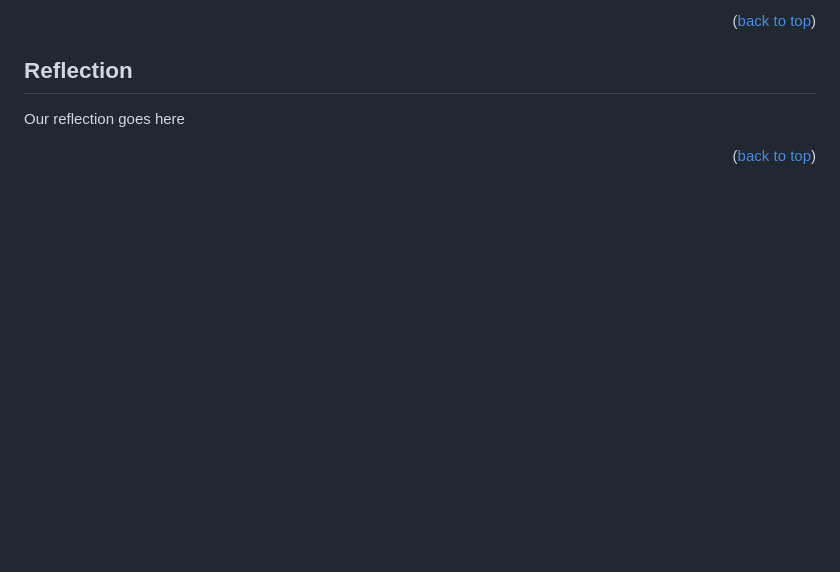
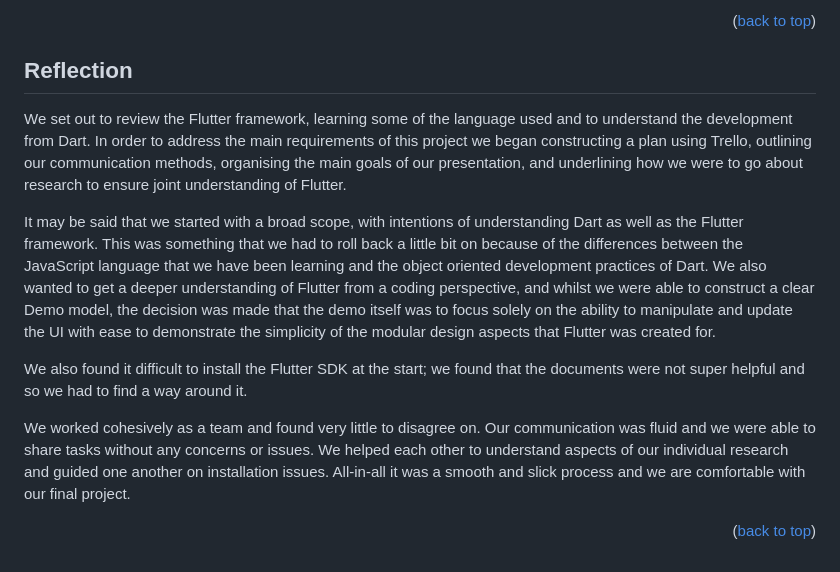
Before and after one commit to Culibean/Week10-Flutter, a Markdown page: README.md, the part around the change. Rendered like a GitHub page; blank space fills up the shorter version.

Commit message:
feat: added reflection

```diff
--- a/README.md
+++ b/README.md
@@ -202,6 +202,12 @@ Links to tutorials
 
 ## Reflection
 
-Our reflection goes here
+We set out to review the Flutter framework, learning some of the language used and to understand the development from Dart. In order to address the main requirements of this project we began constructing a plan using Trello, outlining our communication methods, organising the main goals of our presentation, and underlining how we were to go about research to ensure joint understanding of Flutter.
+
+It may be said that we started with a broad scope, with intentions of understanding Dart as well as the Flutter framework. This was something that we had to roll back a little bit on because of the differences between the JavaScript language that we have been learning and the object oriented development practices of Dart. We also wanted to get a deeper understanding of Flutter from a coding perspective, and whilst we were able to construct a clear Demo model, the decision was made that the demo itself was to focus solely on the ability to manipulate and update the UI with ease to demonstrate the simplicity of the modular design aspects that Flutter was created for.
+
+We also found it difficult to install the Flutter SDK at the start; we found that the documents were not super helpful and so we had to find a way around it.
+
+We worked cohesively as a team and found very little to disagree on. Our communication was fluid and we were able to share tasks without any concerns or issues. We helped each other to understand aspects of our individual research and guided one another on installation issues. All-in-all it was a smooth and slick process and we are comfortable with our final project.
 
 <p align="right">(<a href="#readme-top">back to top</a>)</p>
```
